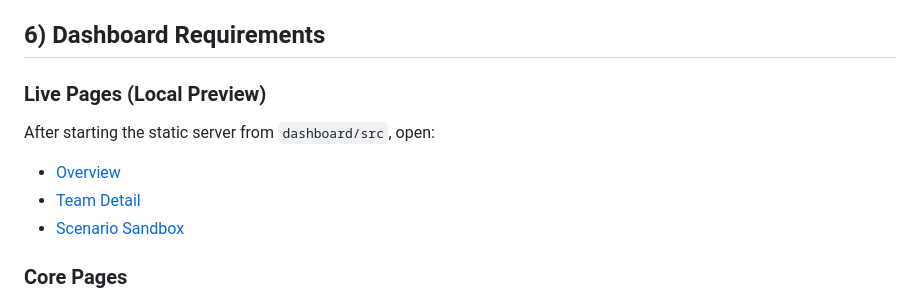
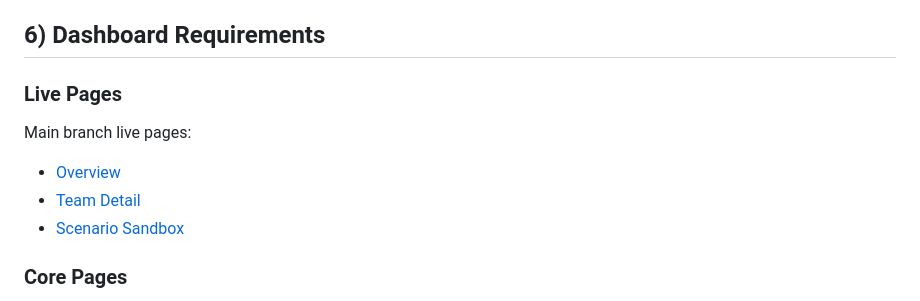
Before and after one commit to rmallorybpc/nflanalysis, a Markdown page: README.md, the part around one of its changes. Rendered like a GitHub page.

Commit message:
docs(README): update live page links for static web frontend

```diff
--- a/README.md
+++ b/README.md
@@ -132,7 +132,7 @@ Estimate marginal team performance impact of player movement, not just correlati
 
 ## 6) Dashboard Requirements
 
-### Live Pages (Local Preview)
+### Live Pages
 
-After starting the static server from `dashboard/src`, open:
+Main branch live pages:
 
```
Also changed, not shown: other parts of README.md (+3 -3 lines).
